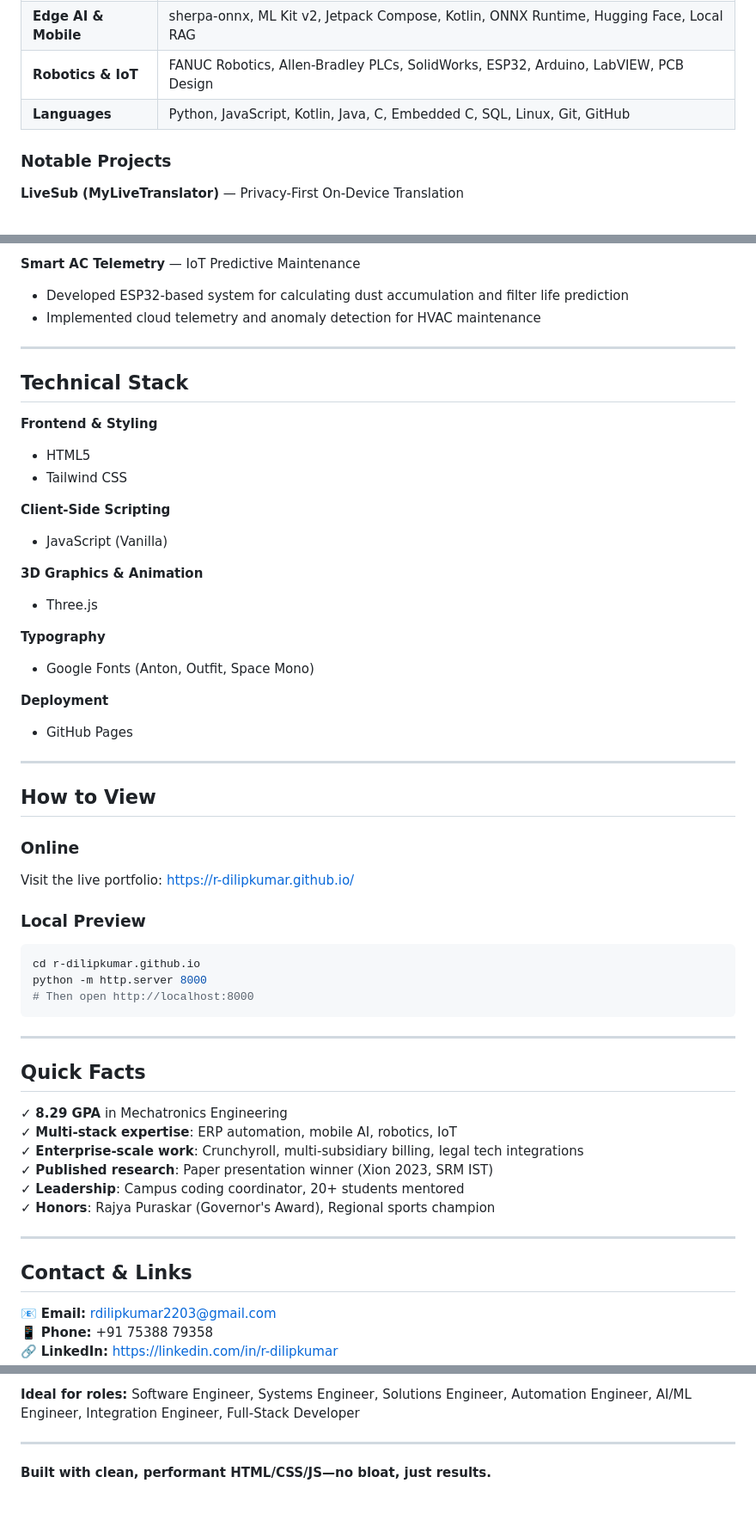
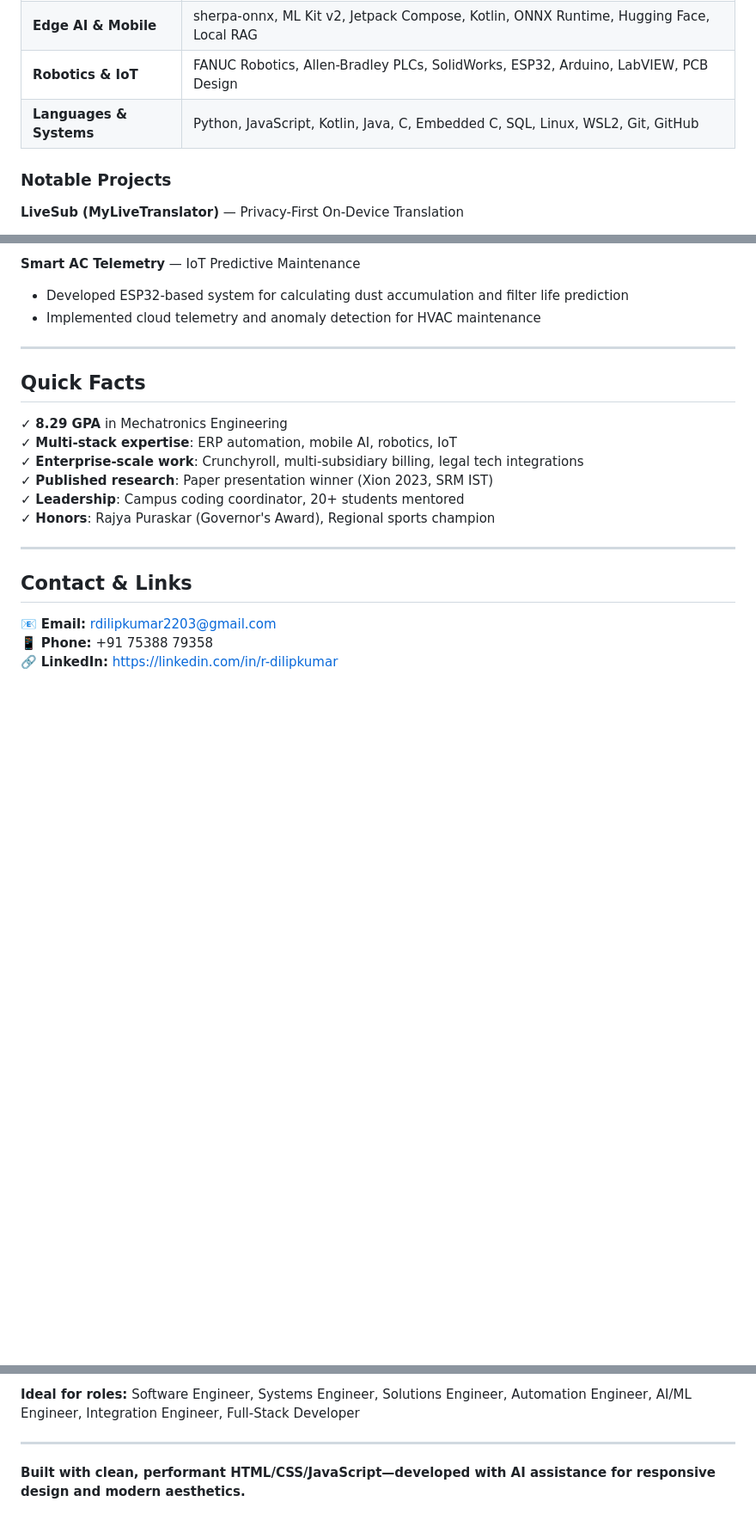
Before and after one commit to R-Dilipkumar/r-dilipkumar.github.io, a Markdown page: README.md, 3 parts joined by grey strips. Shown at 86% size. Drawn GitHub-style; blank space fills up the shorter version.

Commit message:
Remove generic tech stack; keep only recruiter-relevant skills and experience data

````diff
--- a/README.md
+++ b/README.md
@@ -36,7 +36,7 @@ This portfolio highlights my core competencies and recent work:
 | **Enterprise ERP** | SuiteScript 2.1, SuiteAnalytics, SuiteFlow, Saved Searches, RESTlets, Suitelets, OAuth 2.0, Token-Based Auth |
 | **Edge AI & Mobile** | sherpa-onnx, ML Kit v2, Jetpack Compose, Kotlin, ONNX Runtime, Hugging Face, Local RAG |
 | **Robotics & IoT** | FANUC Robotics, Allen-Bradley PLCs, SolidWorks, ESP32, Arduino, LabVIEW, PCB Design |
-| **Languages** | Python, JavaScript, Kotlin, Java, C, Embedded C, SQL, Linux, Git, GitHub |
+| **Languages & Systems** | Python, JavaScript, Kotlin, Java, C, Embedded C, SQL, Linux, WSL2, Git, GitHub |
 
 ### Notable Projects
 
@@ -52,40 +52,6 @@ This portfolio highlights my core competencies and recent work:
 **Smart AC Telemetry** — IoT Predictive Maintenance
 - Developed ESP32-based system for calculating dust accumulation and filter life prediction
 - Implemented cloud telemetry and anomaly detection for HVAC maintenance
-
----
-
-## Technical Stack
-
-**Frontend & Styling**
-- HTML5
-- Tailwind CSS
-
-**Client-Side Scripting**
-- JavaScript (Vanilla)
-
-**3D Graphics & Animation**
-- Three.js
-
-**Typography**
-- Google Fonts (Anton, Outfit, Space Mono)
-
-**Deployment**
-- GitHub Pages
-
----
-
-## How to View
-
-### Online
-Visit the live portfolio: https://r-dilipkumar.github.io/
-
-### Local Preview
-```bash
-cd r-dilipkumar.github.io
-python -m http.server 8000
-# Then open http://localhost:8000
-```
 
 ---
 
@@ -121,4 +87,4 @@ This portfolio is optimized to showcase:
 
 ---
 
-**Built with clean, performant HTML/CSS/JS—no bloat, just results.**
+**Built with clean, performant HTML/CSS/JavaScript—developed with AI assistance for responsive design and modern aesthetics.**
````
